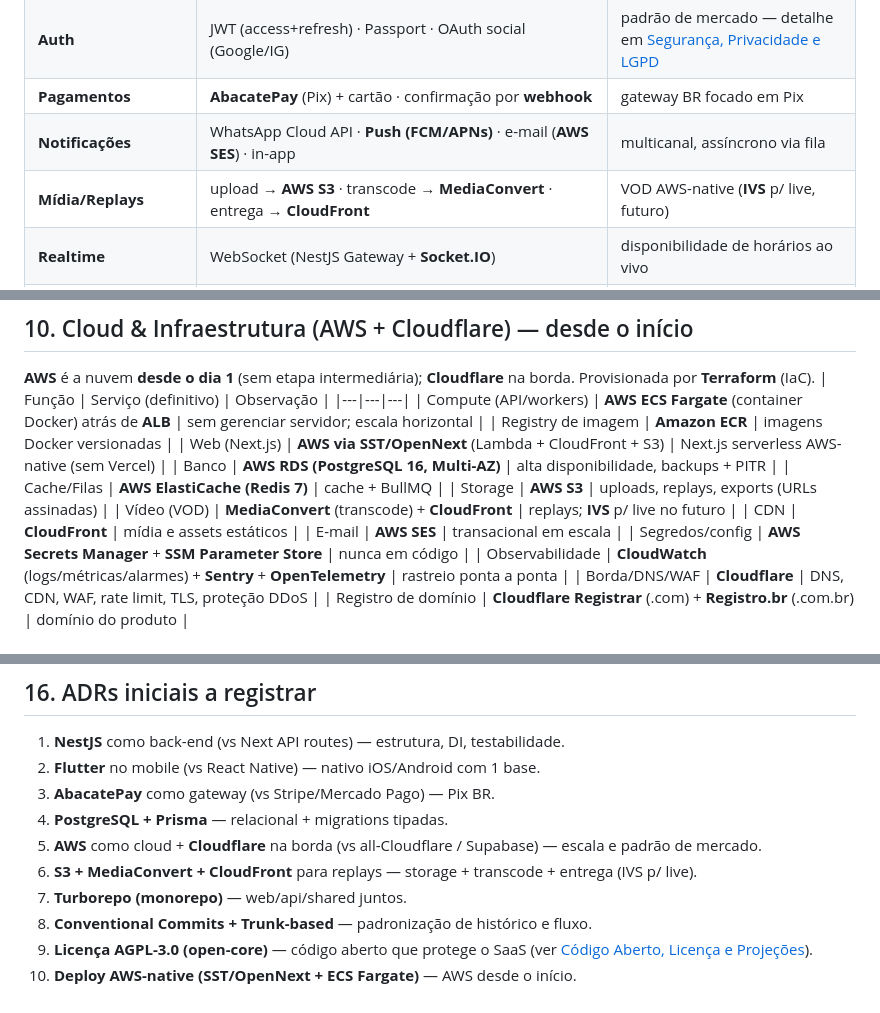
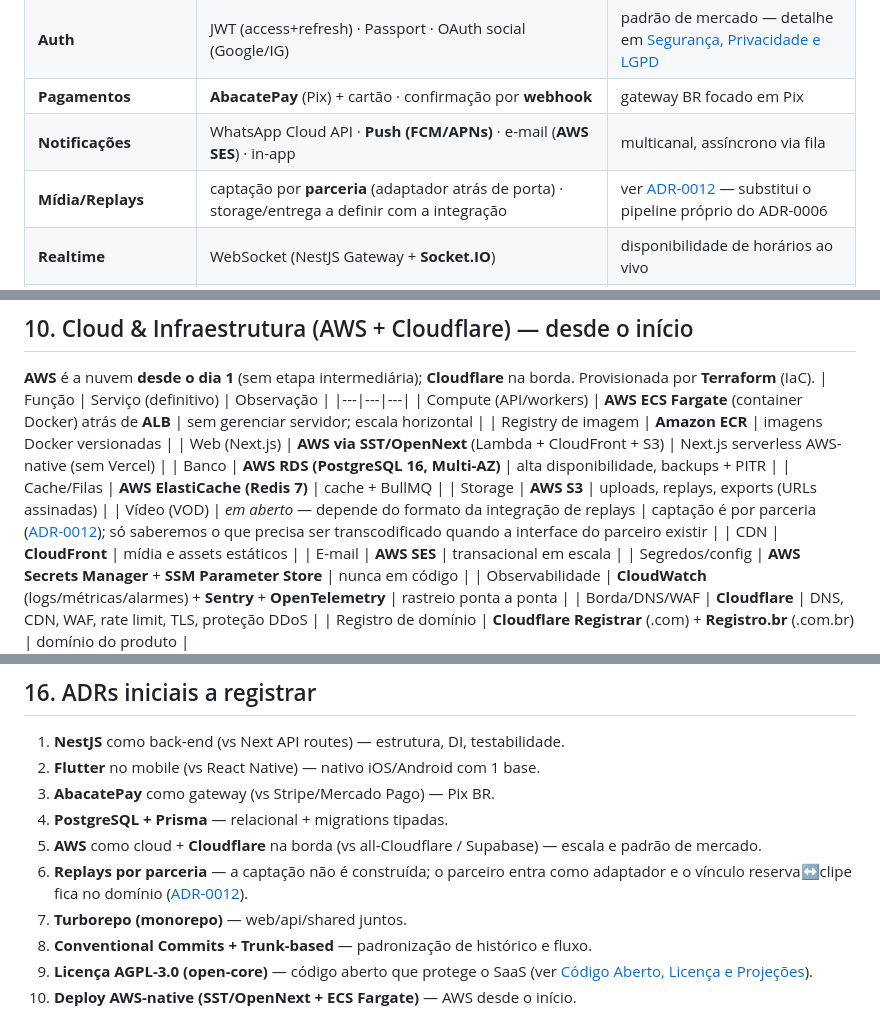
Before and after one commit to LucasAck3rmann/rally, a Markdown page: docs/arquitetura.md, 3 parts joined by grey strips. GitHub-like rendering.

```diff
--- a/docs/arquitetura.md
+++ b/docs/arquitetura.md
@@ -41,7 +41,7 @@ flowchart TB
 | **Auth** | JWT (access+refresh) · Passport · OAuth social (Google/IG) | padrão de mercado — detalhe em [Segurança, Privacidade e LGPD](seguranca-lgpd.md) |
 | **Pagamentos** | **AbacatePay** (Pix) + cartão · confirmação por **webhook** | gateway BR focado em Pix |
 | **Notificações** | WhatsApp Cloud API · **Push (FCM/APNs)** · e-mail (**AWS SES**) · in-app | multicanal, assíncrono via fila |
-| **Mídia/Replays** | upload → **AWS S3** · transcode → **MediaConvert** · entrega → **CloudFront** | VOD AWS-native (**IVS** p/ live, futuro) |
+| **Mídia/Replays** | captação por **parceria** (adaptador atrás de porta) · storage/entrega a definir com a integração | ver [ADR-0012](adr/0012-replays-por-parceria.md) — substitui o pipeline próprio do ADR-0006 |
 | **Realtime** | WebSocket (NestJS Gateway + **Socket.IO**) | disponibilidade de horários ao vivo |
 | **Cloud/Infra** | **AWS** (ECS Fargate, ECR, RDS, ElastiCache, S3, CloudFront, SES, CloudWatch, Secrets Manager) + **Cloudflare** (DNS/WAF/Registrar) | infra gerenciada, escalável — **desde o início** |
 | **Design → código** | Figma (Variables/Styles) → **Style Dictionary** | tokens exportados p/ Tailwind **e** Flutter |
@@ -123,7 +123,7 @@ rally/
 | Banco | **AWS RDS (PostgreSQL 16, Multi-AZ)** | alta disponibilidade, backups + PITR |
 | Cache/Filas | **AWS ElastiCache (Redis 7)** | cache + BullMQ |
 | Storage | **AWS S3** | uploads, replays, exports (URLs assinadas) |
-| Vídeo (VOD) | **MediaConvert** (transcode) + **CloudFront** | replays; **IVS** p/ live no futuro |
+| Vídeo (VOD) | *em aberto* — depende do formato da integração de replays | captação é por parceria ([ADR-0012](adr/0012-replays-por-parceria.md)); só saberemos o que precisa ser transcodificado quando a interface do parceiro existir |
 | CDN | **CloudFront** | mídia e assets estáticos |
 | E-mail | **AWS SES** | transacional em escala |
 | Segredos/config | **AWS Secrets Manager** + **SSM Parameter Store** | nunca em código |
@@ -185,7 +185,7 @@ erDiagram
 3. **AbacatePay** como gateway (vs Stripe/Mercado Pago) — Pix BR.
 4. **PostgreSQL + Prisma** — relacional + migrations tipadas.
 5. **AWS** como cloud + **Cloudflare** na borda (vs all-Cloudflare / Supabase) — escala e padrão de mercado.
-6. **S3 + MediaConvert + CloudFront** para replays — storage + transcode + entrega (IVS p/ live).
+6. **Replays por parceria** — a captação não é construída; o parceiro entra como adaptador e o vínculo reserva↔clipe fica no domínio ([ADR-0012](adr/0012-replays-por-parceria.md)).
 7. **Turborepo (monorepo)** — web/api/shared juntos.
 8. **Conventional Commits + Trunk-based** — padronização de histórico e fluxo.
 9. **Licença AGPL-3.0 (open-core)** — código aberto que protege o SaaS (ver [Código Aberto, Licença e Projeções](codigo-aberto.md)).
```
Also changed, not shown: docs/adr/0012-replays-por-parceria.md (added, +92 -0 lines), docs/adr/README.md (+9 -1 lines).
